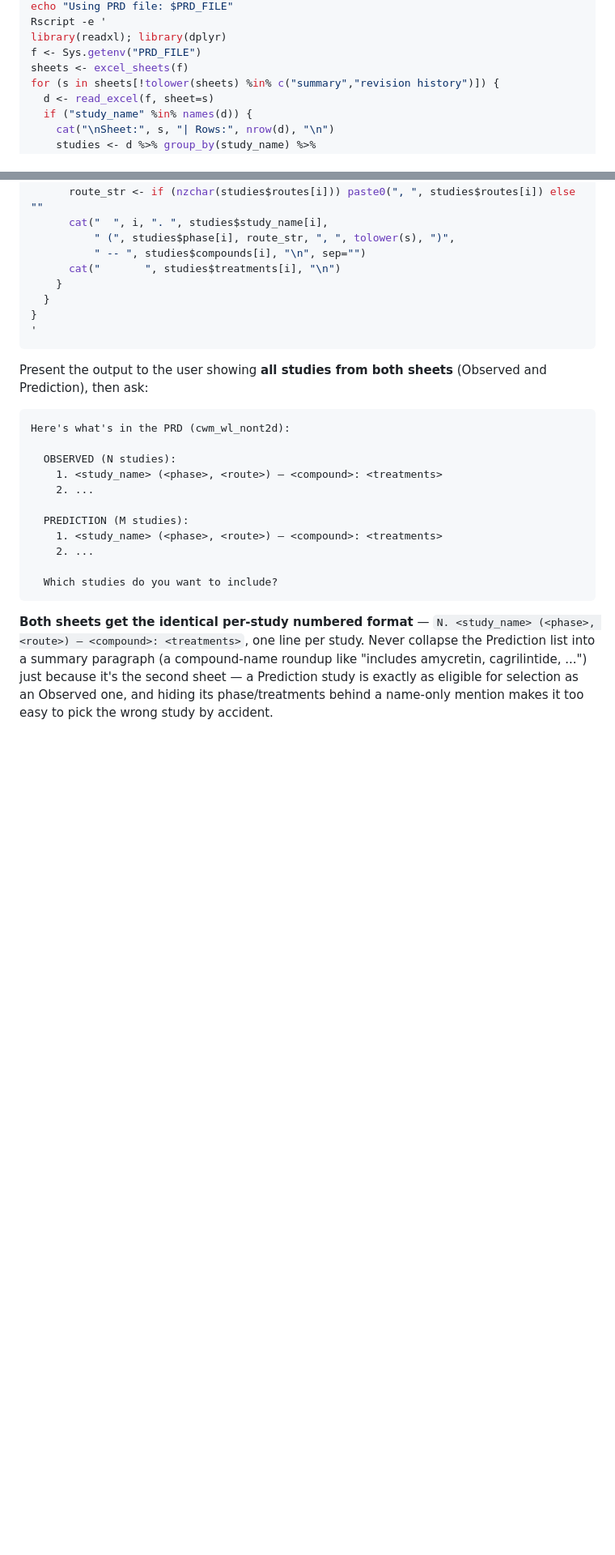
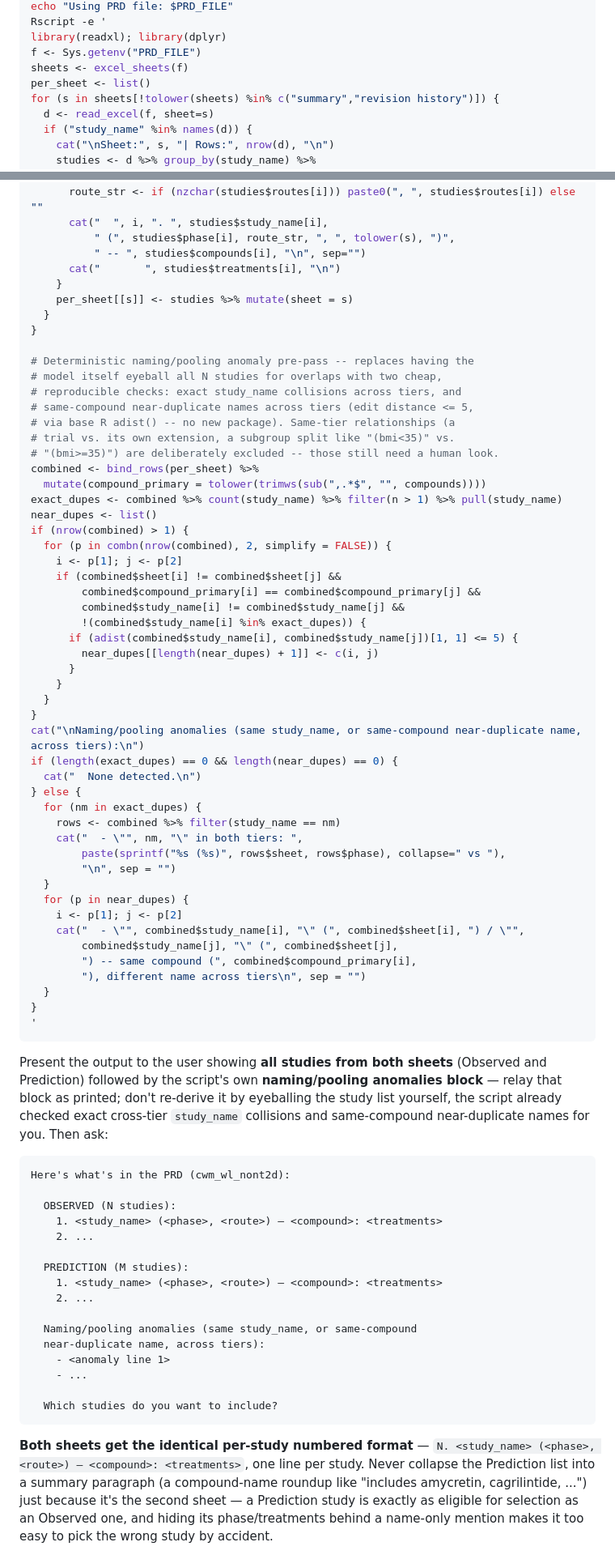
Before and after one commit to tomdelanylilly/BNMA_SKILL, a Markdown page: SKILL.md, 2 parts joined by grey strips. Shown at 81% size. GitHub-like rendering; blank space fills up the shorter version.

````diff
--- a/SKILL.md
+++ b/SKILL.md
@@ -188,6 +188,7 @@ Rscript -e '
 library(readxl); library(dplyr)
 f <- Sys.getenv("PRD_FILE")
 sheets <- excel_sheets(f)
+per_sheet <- list()
 for (s in sheets[!tolower(sheets) %in% c("summary","revision history")]) {
   d <- read_excel(f, sheet=s)
   if ("study_name" %in% names(d)) {
@@ -205,13 +206,61 @@ for (s in sheets[!tolower(sheets) %in% c("summary","revision history")]) {
           " -- ", studies$compounds[i], "\n", sep="")
       cat("       ", studies$treatments[i], "\n")
     }
+    per_sheet[[s]] <- studies %>% mutate(sheet = s)
+  }
+}
+
+# Deterministic naming/pooling anomaly pre-pass -- replaces having the
+# model itself eyeball all N studies for overlaps with two cheap,
+# reproducible checks: exact study_name collisions across tiers, and
+# same-compound near-duplicate names across tiers (edit distance <= 5,
+# via base R adist() -- no new package). Same-tier relationships (a
+# trial vs. its own extension, a subgroup split like "(bmi<35)" vs.
+# "(bmi>=35)") are deliberately excluded -- those still need a human look.
+combined <- bind_rows(per_sheet) %>%
+  mutate(compound_primary = tolower(trimws(sub(",.*$", "", compounds))))
+exact_dupes <- combined %>% count(study_name) %>% filter(n > 1) %>% pull(study_name)
+near_dupes <- list()
+if (nrow(combined) > 1) {
+  for (p in combn(nrow(combined), 2, simplify = FALSE)) {
+    i <- p[1]; j <- p[2]
+    if (combined$sheet[i] != combined$sheet[j] &&
+        combined$compound_primary[i] == combined$compound_primary[j] &&
+        combined$study_name[i] != combined$study_name[j] &&
+        !(combined$study_name[i] %in% exact_dupes)) {
+      if (adist(combined$study_name[i], combined$study_name[j])[1, 1] <= 5) {
+        near_dupes[[length(near_dupes) + 1]] <- c(i, j)
+      }
+    }
+  }
+}
+cat("\nNaming/pooling anomalies (same study_name, or same-compound near-duplicate name, across tiers):\n")
+if (length(exact_dupes) == 0 && length(near_dupes) == 0) {
+  cat("  None detected.\n")
+} else {
+  for (nm in exact_dupes) {
+    rows <- combined %>% filter(study_name == nm)
+    cat("  - \"", nm, "\" in both tiers: ",
+        paste(sprintf("%s (%s)", rows$sheet, rows$phase), collapse=" vs "),
+        "\n", sep = "")
+  }
+  for (p in near_dupes) {
+    i <- p[1]; j <- p[2]
+    cat("  - \"", combined$study_name[i], "\" (", combined$sheet[i], ") / \"",
+        combined$study_name[j], "\" (", combined$sheet[j],
+        ") -- same compound (", combined$compound_primary[i],
+        "), different name across tiers\n", sep = "")
   }
 }
 '
 ```
 
 Present the output to the user showing **all studies from both sheets**
-(Observed and Prediction), then ask:
+(Observed and Prediction) followed by the script's own **naming/pooling
+anomalies block** — relay that block as printed; don't re-derive it by
+eyeballing the study list yourself, the script already checked exact
+cross-tier `study_name` collisions and same-compound near-duplicate names
+for you. Then ask:
 
 ```
 Here's what's in the PRD (cwm_wl_nont2d):
@@ -223,6 +272,11 @@ Here's what's in the PRD (cwm_wl_nont2d):
   PREDICTION (M studies):
     1. <study_name> (<phase>, <route>) — <compound>: <treatments>
     2. ...
+
+  Naming/pooling anomalies (same study_name, or same-compound
+  near-duplicate name, across tiers):
+    - <anomaly line 1>
+    - ...
 
   Which studies do you want to include?
 ```
````
Also changed, not shown: other parts of SKILL.md (+18 -18 lines).
